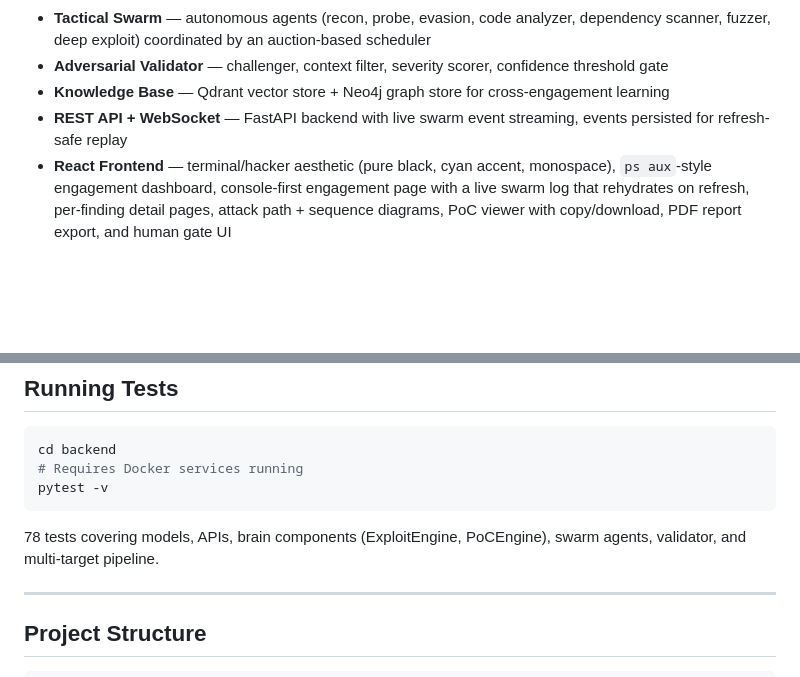
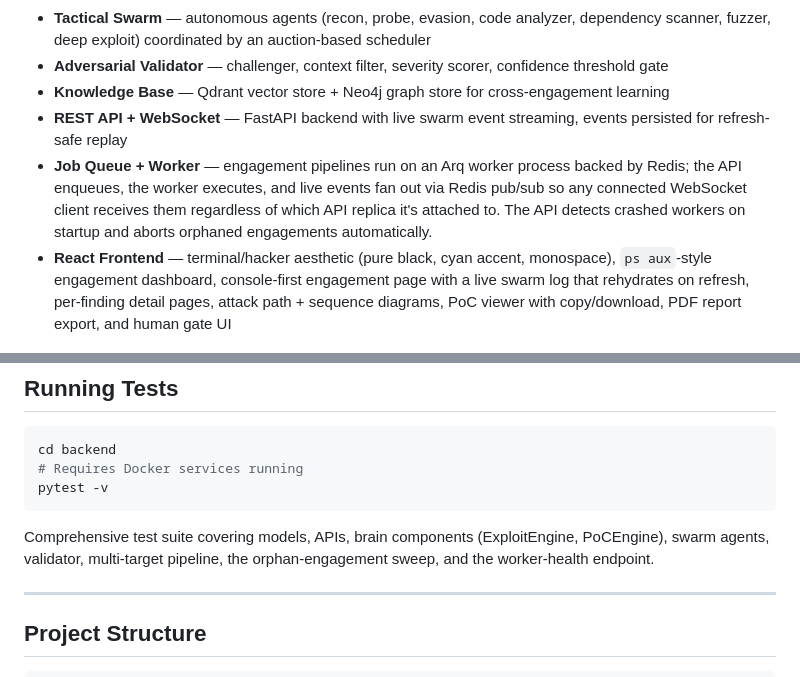
Before and after one commit to Hem1700/forge, a Markdown page: README.md, 2 parts joined by grey strips. GitHub-like rendering; blank space fills up the shorter version.

````diff
--- a/README.md
+++ b/README.md
@@ -13,6 +13,7 @@ A multi-agent autonomous pentesting platform. FORGE supports web applications, l
 - **Adversarial Validator** — challenger, context filter, severity scorer, confidence threshold gate
 - **Knowledge Base** — Qdrant vector store + Neo4j graph store for cross-engagement learning
 - **REST API + WebSocket** — FastAPI backend with live swarm event streaming, events persisted for refresh-safe replay
+- **Job Queue + Worker** — engagement pipelines run on an Arq worker process backed by Redis; the API enqueues, the worker executes, and live events fan out via Redis pub/sub so any connected WebSocket client receives them regardless of which API replica it's attached to. The API detects crashed workers on startup and aborts orphaned engagements automatically.
 - **React Frontend** — terminal/hacker aesthetic (pure black, cyan accent, monospace), `ps aux`-style engagement dashboard, console-first engagement page with a live swarm log that rehydrates on refresh, per-finding detail pages, attack path + sequence diagrams, PoC viewer with copy/download, PDF report export, and human gate UI
 
 ---
@@ -428,7 +430,7 @@ cd backend
 pytest -v
 ```
 
-78 tests covering models, APIs, brain components (ExploitEngine, PoCEngine), swarm agents, validator, and multi-target pipeline.
+Comprehensive test suite covering models, APIs, brain components (ExploitEngine, PoCEngine), swarm agents, validator, multi-target pipeline, the orphan-engagement sweep, and the worker-health endpoint.
 
 ---
 
````
Also changed, not shown: other parts of README.md (+6 -3 lines).
